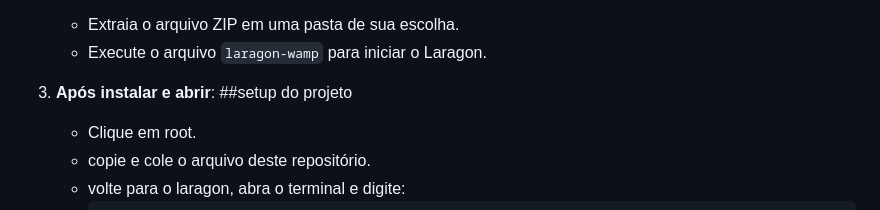
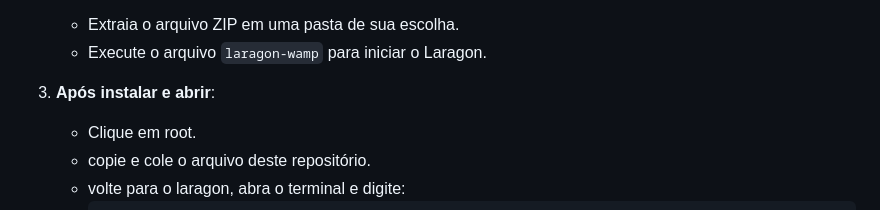
Before and after one commit to dxArtur/desafio-uitec, a Markdown page: README.md, the part around the change. GitHub-like rendering.

```diff
--- a/README.md
+++ b/README.md
@@ -51,7 +51,6 @@ Laragon é um ambiente de desenvolvimento leve e rápido para aplicações PHP.
    - Execute o arquivo `laragon-wamp` para iniciar o Laragon.
 
 3. **Após instalar e abrir**:
-   ##setup do projeto
    - Clique em root.
    - copie e cole o arquivo deste repositório.
    - volte para o laragon, abra o terminal e digite:
```
